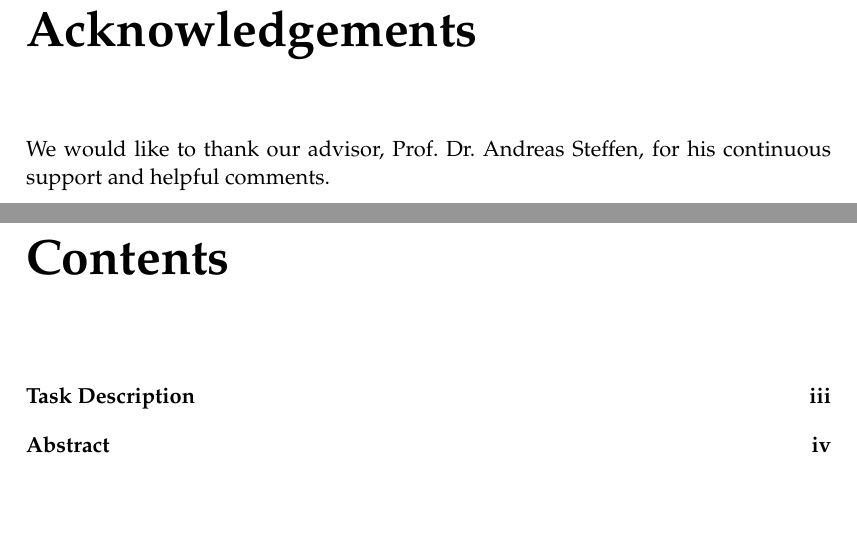
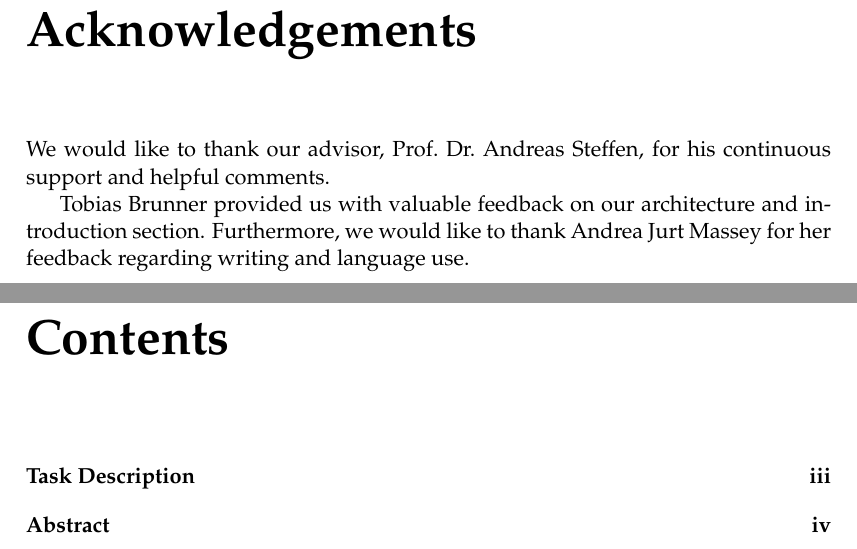
Before and after one commit to xmpp-grid-broker/documents, a LaTeX thesis (documents/final-submission-document/final-submission-document.tex): two parts of pages 7 and 8 of 52, joined at a grey line, cut so that both start at the same text, the shorter picture padded with empty space. Compiled offline with pdfLaTeX.

Commit message:
Add acknowledgements

```diff
--- a/documents/final-submission-document/final-submission-document.tex
+++ b/documents/final-submission-document/final-submission-document.tex
@@ -124,6 +124,8 @@ Prof.~Dr.~Thomas~Bocek \\[1cm]
 \addchaptertocentry{\acknowledgementname} % Add the acknowledgements to the table of contents
 We would like to thank our advisor, Prof.~Dr.~Andreas~Steffen, for his continuous support and helpful comments.
 
+Tobias~Brunner provided us with valuable feedback on our architecture and introduction section.
+Furthermore, we would like to thank Andrea~Jurt~Massey for her feedback regarding writing and language use.
 \end{acknowledgements}
 
 %----------------------------------------------------------------------------------------
```
